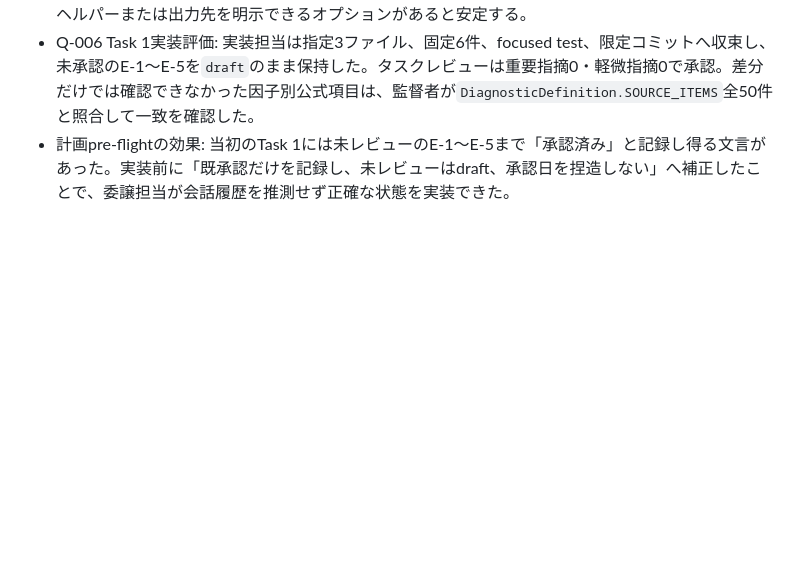
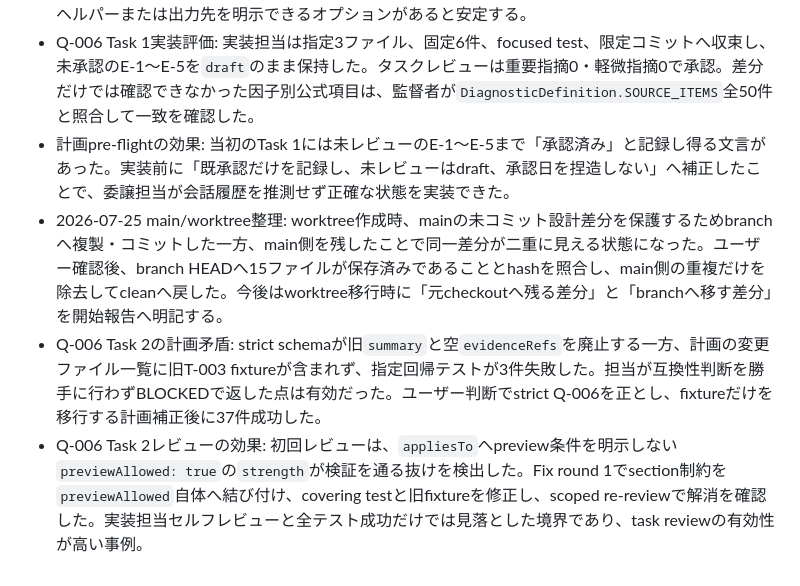
Before and after one commit to gerupon-lgtm/big-five, a Markdown page: _verify/delegate-development-feedback.md, the part around the change. Drawn GitHub-style; blank space fills up the shorter version.

Commit message:
docs: record Q-006 schema delegation feedback

```diff
--- a/_verify/delegate-development-feedback.md
+++ b/_verify/delegate-development-feedback.md
@@ -142,3 +142,6 @@
 - 2026-07-25 worktree開始時の環境差: `sdd-workspace`はWindows既定の`bash.exe`ではWSL起動権限、Git BashではWindows絶対パスの`mkdir`権限で失敗した。補助スクリプトと同じplan別ディレクトリ・自己無視・台帳構造をworktree内へ直接作成して継続した。Windows対応ではPowerShell版ヘルパーまたは出力先を明示できるオプションがあると安定する。
 - Q-006 Task 1実装評価: 実装担当は指定3ファイル、固定6件、focused test、限定コミットへ収束し、未承認のE-1〜E-5を`draft`のまま保持した。タスクレビューは重要指摘0・軽微指摘0で承認。差分だけでは確認できなかった因子別公式項目は、監督者が`DiagnosticDefinition.SOURCE_ITEMS`全50件と照合して一致を確認した。
 - 計画pre-flightの効果: 当初のTask 1には未レビューのE-1〜E-5まで「承認済み」と記録し得る文言があった。実装前に「既承認だけを記録し、未レビューはdraft、承認日を捏造しない」へ補正したことで、委譲担当が会話履歴を推測せず正確な状態を実装できた。
+- 2026-07-25 main/worktree整理: worktree作成時、mainの未コミット設計差分を保護するためbranchへ複製・コミットした一方、main側を残したことで同一差分が二重に見える状態になった。ユーザー確認後、branch HEADへ15ファイルが保存済みであることとhashを照合し、main側の重複だけを除去してcleanへ戻した。今後はworktree移行時に「元checkoutへ残る差分」と「branchへ移す差分」を開始報告へ明記する。
+- Q-006 Task 2の計画矛盾: strict schemaが旧`summary`と空`evidenceRefs`を廃止する一方、計画の変更ファイル一覧に旧T-003 fixtureが含まれず、指定回帰テストが3件失敗した。担当が互換性判断を勝手に行わずBLOCKEDで返した点は有効だった。ユーザー判断でstrict Q-006を正とし、fixtureだけを移行する計画補正後に37件成功した。
+- Q-006 Task 2レビューの効果: 初回レビューは、`appliesTo`へpreview条件を明示しない`previewAllowed: true`の`strength`が検証を通る抜けを検出した。Fix round 1でsection制約を`previewAllowed`自体へ結び付け、covering testと旧fixtureを修正し、scoped re-reviewで解消を確認した。実装担当セルフレビューと全テスト成功だけでは見落とした境界であり、task reviewの有効性が高い事例。
```
